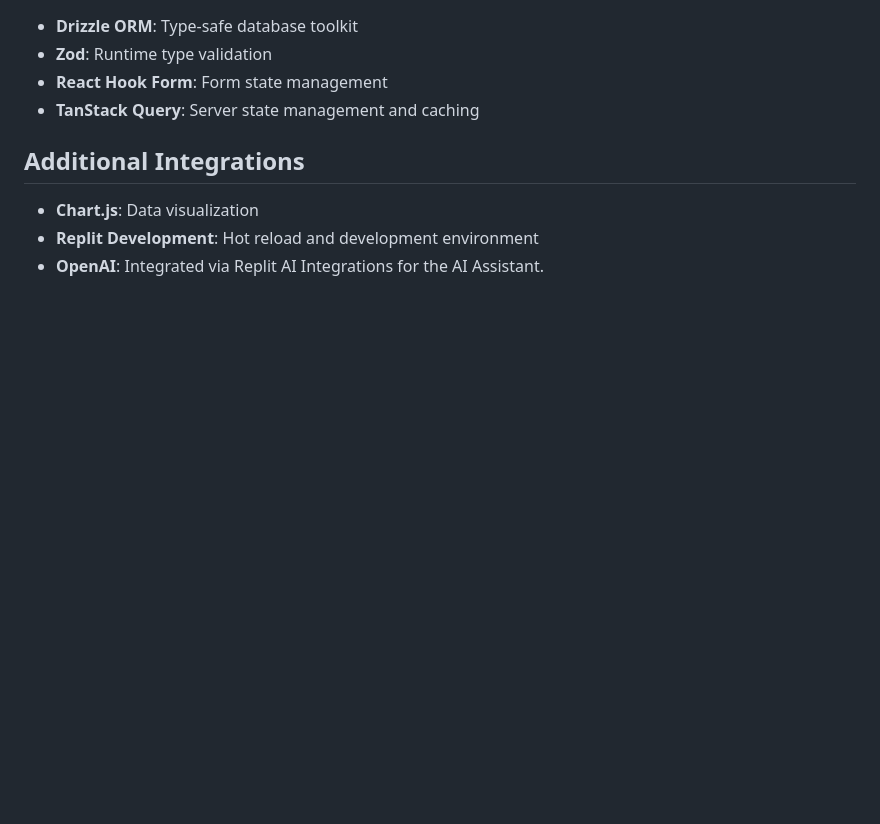
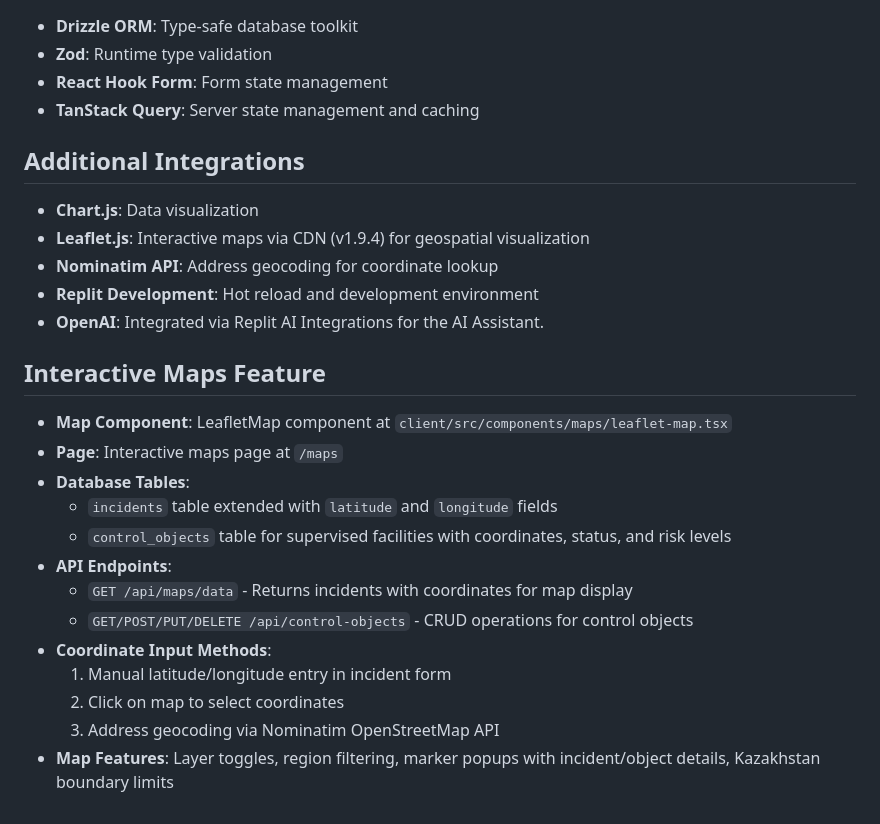
Before and after one commit to zhanik91/Gosudarstviennyi-pozharnyi-kontrol-i-nadzor, a Markdown page: replit.md, the part around the change. Rendered like a GitHub page; blank space fills up the shorter version.

Commit message:
Add interactive maps to visualize incidents and control objects
Update replit.md to document the integration of Leaflet.js and Nominatim API for interactive maps, including new API endpoints for map data and control objects, and database schema changes.

Replit-Commit-Author: Agent
Replit-Commit-Session-Id: 6f13d0cf-1cfe-4149-ba5f-80fa4f8db833
Replit-Commit-Checkpoint-Type: full_checkpoint
Replit-Commit-Event-Id: 6f6c07d2-b5e1-4e90-8af2-be94bfcafab4
Replit-Commit-Screenshot-Url: https://storage.googleapis.com/screenshot-production-us-central1/a448d896-dca0-4b4e-bdf2-8271f2b9559d/6f13d0cf-1cfe-4149-ba5f-80fa4f8db833/moRdJLJ

```diff
--- a/replit.md
+++ b/replit.md
@@ -81,5 +81,22 @@ Preferred communication style: Simple, everyday language.
 
 ## Additional Integrations
 - **Chart.js**: Data visualization
+- **Leaflet.js**: Interactive maps via CDN (v1.9.4) for geospatial visualization
+- **Nominatim API**: Address geocoding for coordinate lookup
 - **Replit Development**: Hot reload and development environment
 - **OpenAI**: Integrated via Replit AI Integrations for the AI Assistant.
+
+## Interactive Maps Feature
+- **Map Component**: LeafletMap component at `client/src/components/maps/leaflet-map.tsx`
+- **Page**: Interactive maps page at `/maps`
+- **Database Tables**:
+  - `incidents` table extended with `latitude` and `longitude` fields
+  - `control_objects` table for supervised facilities with coordinates, status, and risk levels
+- **API Endpoints**:
+  - `GET /api/maps/data` - Returns incidents with coordinates for map display
+  - `GET/POST/PUT/DELETE /api/control-objects` - CRUD operations for control objects
+- **Coordinate Input Methods**:
+  1. Manual latitude/longitude entry in incident form
+  2. Click on map to select coordinates
+  3. Address geocoding via Nominatim OpenStreetMap API
+- **Map Features**: Layer toggles, region filtering, marker popups with incident/object details, Kazakhstan boundary limits
```
